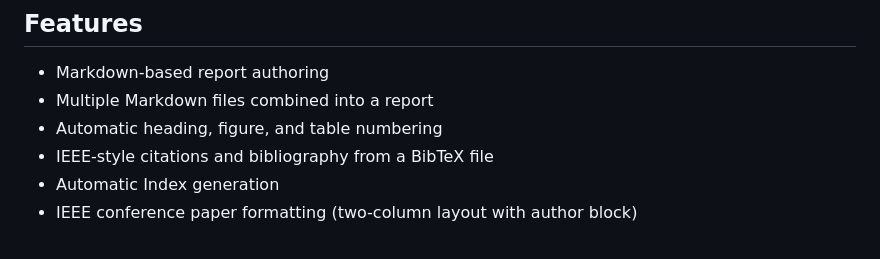
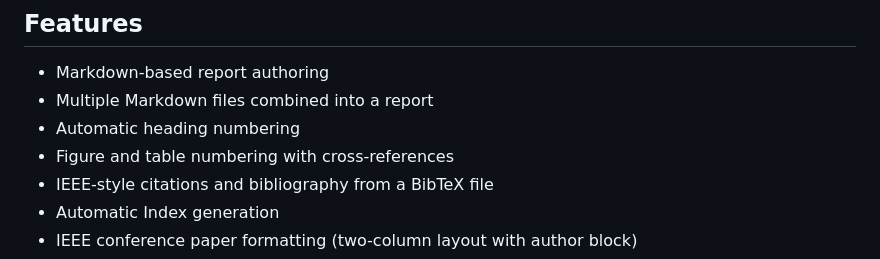
Before and after one commit to Punith1117/report-kit, a Markdown page: README.md, the part around the change. Drawn GitHub-style.

```diff
--- a/README.md
+++ b/README.md
@@ -14,7 +14,8 @@ No formatting by hand. No cloud service. No special writing application.
 
 - Markdown-based report authoring
 - Multiple Markdown files combined into a report
-- Automatic heading, figure, and table numbering
+- Automatic heading numbering
+- Figure and table numbering with cross-references
 - IEEE-style citations and bibliography from a BibTeX file
 - Automatic Index generation
 - IEEE conference paper formatting (two-column layout with author block)
```
Also changed, not shown: documentation/syntax-guide.md (+37 -3 lines), documentation/usage.md (+1 -1 lines).
